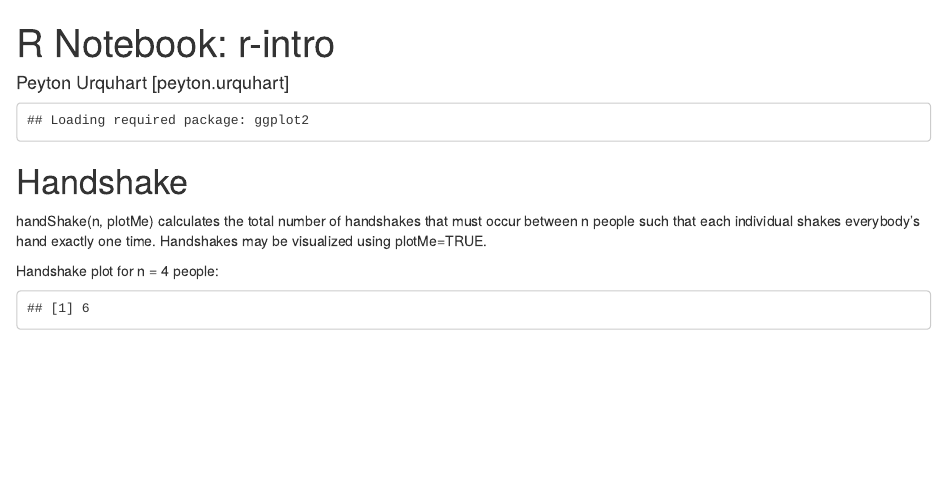
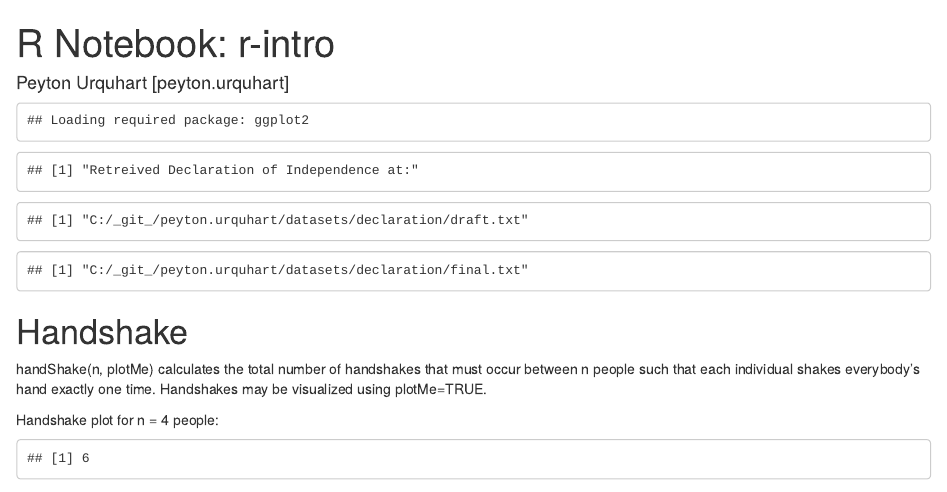
Before and after one commit to peytonurquhart/WSU_STAT_419, an R Markdown document (r-intro/intro.Rmd): the page in a window 1100 px wide, from its top. Rendered offline with R 4.5, knitr and Pandoc, with nearby package versions.

Commit message:
Added remote data download

````diff
--- a/r-intro/intro.Rmd
+++ b/r-intro/intro.Rmd
@@ -13,20 +13,37 @@ require("ggplot2")
 
 ```{r, echo=FALSE}
 which.github = "local";
-github.local = "C:/_git_/peyton.urquhart/functions/";
-github.remote = "https://raw.githubusercontent.com/peytonurquhart/WSU_STAT_419/main/functions/";
+github.local = "C:/_git_/peyton.urquhart/";
+github.remote = "https://raw.githubusercontent.com/peytonurquhart/WSU_STAT_419/main/";
+
+local.draft = paste0( github.local, "datasets/declaration/draft.txt");
+local.final = paste0( github.local, "datasets/declaration/final.txt");
 
 if(which.github == "remote")
 {
-  include.me = paste0( github.remote, "functions-intro.R");
+  include.me = paste0( github.remote, "functions/functions-intro.R");
   library(devtools)
+  library(rstudioapi)
   source_url(include.me);
+
+  # Download data to working directory if using remotely
+  include.draft = paste0( github.remote, "datasets/declaration/draft.txt");
+  include.final = paste0( github.remote, "datasets/declaration/final.txt");
+  local.draft = paste0(dirname(getActiveDocumentContext()$path), "/draft.txt")
+  local.final = paste0(dirname(getActiveDocumentContext()$path), "/final.txt");
+  download.file(url=include.draft, destfile=local.draft, method='curl');
+  download.file(url=include.final, destfile=local.final, method='curl');
 
 } else if (which.github == "local") {
 
-    include.me = paste0( github.local, "functions-intro.R");
+    include.me = paste0( github.local, "functions/functions-intro.R");
     source(include.me);
 }
+
+print("Retreived Declaration of Independence at:");
+print(local.draft);
+print(local.final);
+
 ```
 
 
````
Also changed, not shown: r-intro/intro.html.
